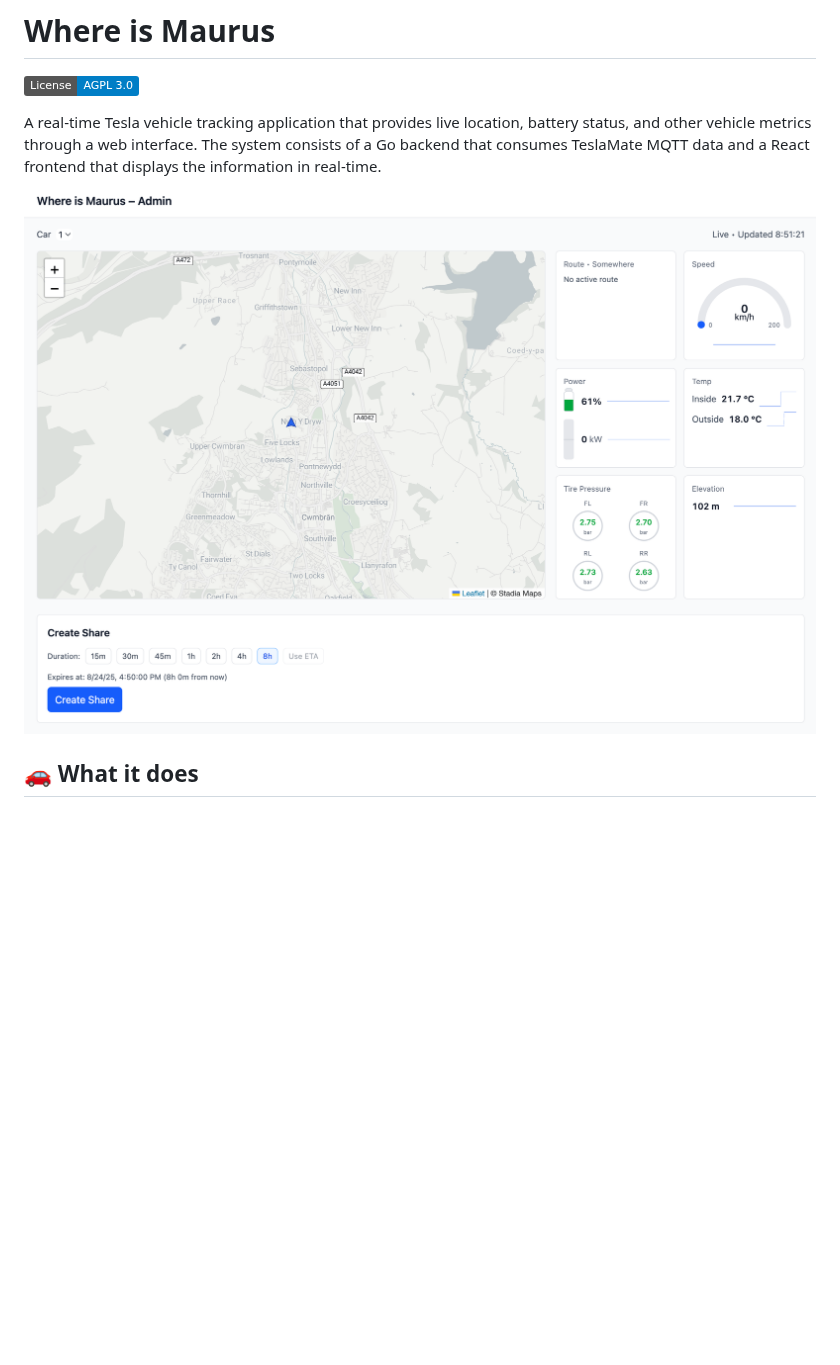
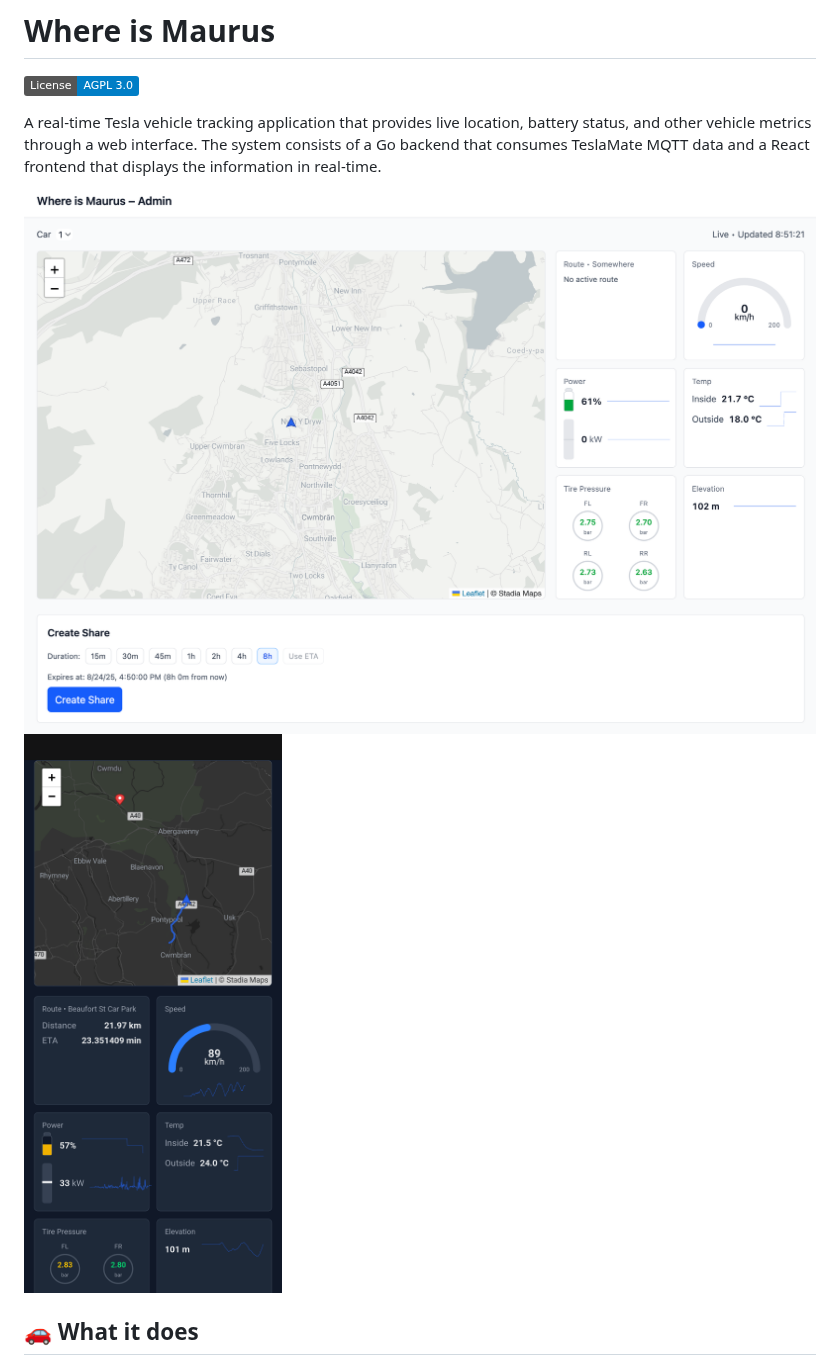
Before and after one commit to mcuelenaere/where-is-maurus, a Markdown page: README.md, the part around the change. Rendered like a GitHub page; pictures changed too: docs/screenshot2.png (added); badges without logos; blank space fills up the shorter version.

Commit message:
feat(docs): add screenshot of mobile view

```diff
--- a/README.md
+++ b/README.md
@@ -4,7 +4,8 @@
 
 A real-time Tesla vehicle tracking application that provides live location, battery status, and other vehicle metrics through a web interface. The system consists of a Go backend that consumes TeslaMate MQTT data and a React frontend that displays the information in real-time.
 
-![Where is Maurus Admin frontend screenshot](docs/screenshot1.png)
+![admin frontend desktop screenshot](docs/screenshot1.png)
+![share frontend mobile screenshot](docs/screenshot2.png)
 
 ## 🚗 What it does
 
```
